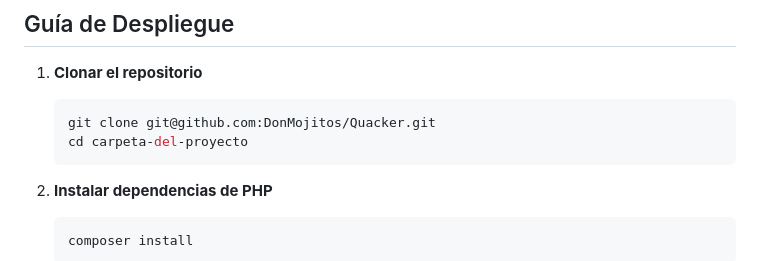
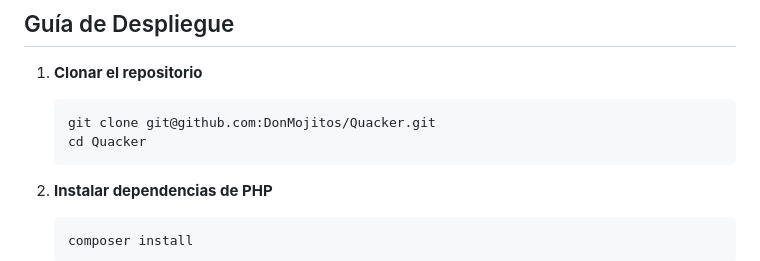
Before and after one commit to DonMojitos/Quacker, a Markdown page: README.md, the part around the change. Rendered like a GitHub page.

````diff
--- a/README.md
+++ b/README.md
@@ -50,7 +50,7 @@ Ejemplos:
 
     ``` bash
     git clone git@github.com:DonMojitos/Quacker.git
-    cd carpeta-del-proyecto
+    cd Quacker
     ```
 
 2.  **Instalar dependencias de PHP**
````
